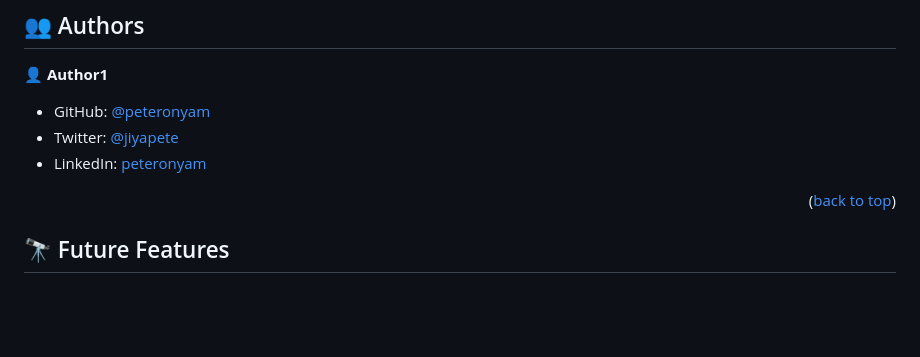
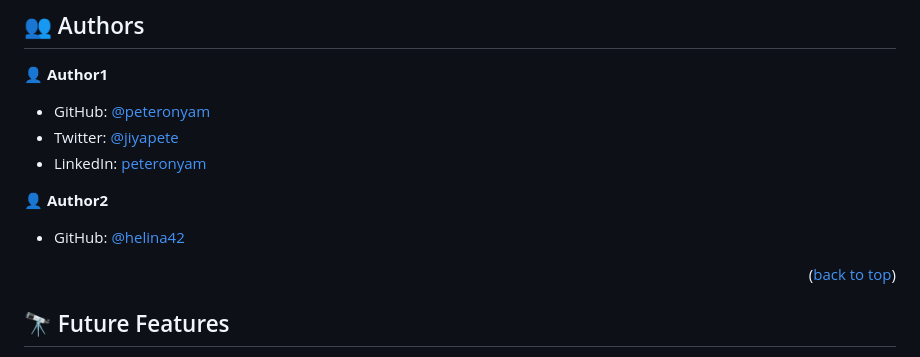
Before and after one commit to peteronyam/Mobile-First-portfolio, a Markdown page: README.md, the part around the change. GitHub-like rendering; blank space fills up the shorter version.

Commit message:
Update Readme.md
Add contributor to the project.

```diff
--- a/README.md
+++ b/README.md
@@ -137,6 +137,9 @@ To run tests, run the following command:
 - Twitter: [@jiyapete](https://twitter.com/jiyapete)
 - LinkedIn: [peteronyam](https://linkedin.com/in/peteronyam)
 
+👤 **Author2**
+
+- GitHub: [@helina42](https://github.com/helina42)
 
 <p align="right">(<a href="#readme-top">back to top</a>)</p>
 
```
